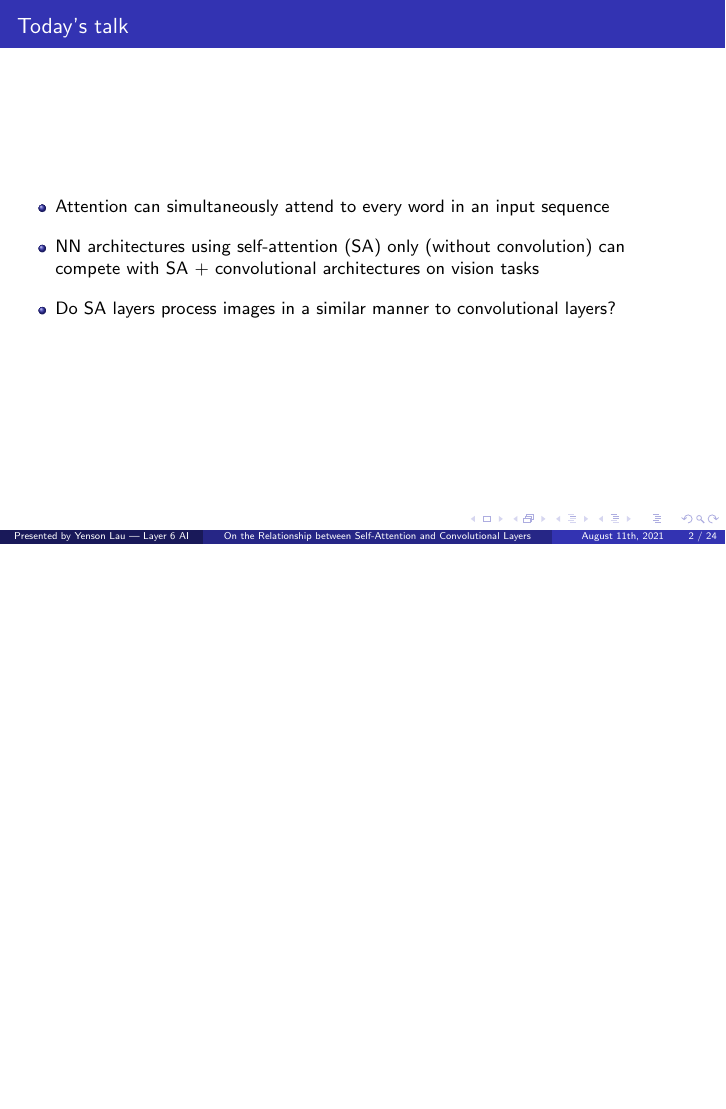
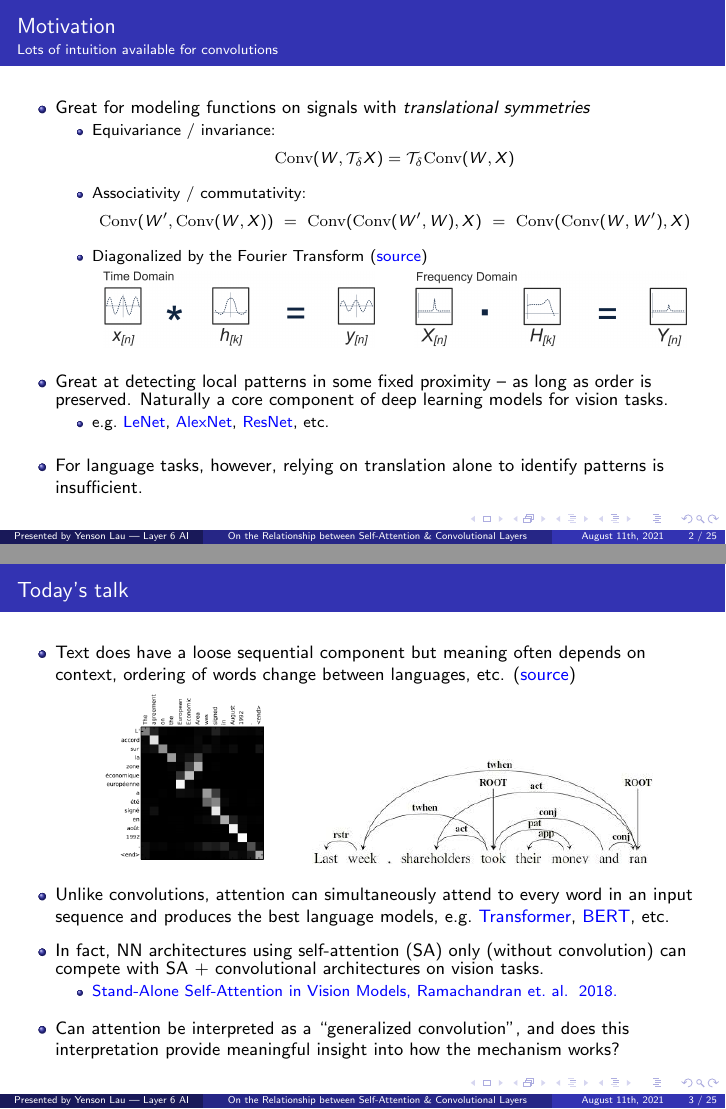
Before and after one commit to yenson-lau/sa-conv, LaTeX slides (presentation/main.tex): page 2 of 24 before the commit and pages 2 and 3 of 25 after it, the two joined at a grey line, the shorter picture padded with empty space. Compiled offline with pdfLaTeX.

Commit message:
Paper presentation: finished background section

```diff
--- a/presentation/main.tex
+++ b/presentation/main.tex
@@ -1,10 +1,11 @@
 \documentclass[9pt]{beamer}
+\usepackage{changepage}
 \usepackage[absolute,overlay]{textpos}
 \usepackage{tikz}
 \usetheme{Madrid}
 
 % Update right margin since font size is now 9pt
-\setbeamersize{text margin right=10mm}
+\setbeamersize{text margin right=5mm}
 
 % Adjust footline
 \makeatletter
@@ -25,6 +26,16 @@
   \vskip0pt%
 }
 \makeatother
+
+\usepackage{hyperref}
+\hypersetup{
+  colorlinks=true,
+  linkcolor=blue,
+  filecolor=blue,
+  urlcolor=blue,
+}
+\addtobeamertemplate{headline}{\hypersetup{linkcolor=.}}{}
+\addtobeamertemplate{footline}{\hypersetup{linkcolor=.}}{}
 
 % Itemization settings
 \usepackage{xpatch}
@@ -69 +76,0 @@
-\title{On the Relationship between Self-Attention and Convolutional Layers}
@@ -76,11 +84,63 @@
 \maketitle
 
 
+\begin{frame}{Motivation}
+\framesubtitle{Lots of intuition available for convolutions}
+\begin{itemize} \setlength\itemsep{1.2em}
+\item Great for modeling functions on signals with {\em translational symmetries}
+
+\begin{itemize} \setlength\itemsep{1em}
+    \item Equivariance / invariance:
+    $$\textrm{Conv}(W, \mc T_{\delta} X) = \mc T_{\delta} \textrm{Conv}(W, X)$$
+
+    \item Associativity / commutativity:
+    \begin{equation*}
+        \textrm{Conv}(W', \textrm{Conv}(W, X))
+            \eq \textrm{Conv}(\textrm{Conv}(W', W), X)
+            \eq \textrm{Conv}(\textrm{Conv}(W, W'), X)
+    \end{equation*}
+
+    \item Diagonalized by the Fourier Transform
+    (\href{http://hamiltonkibbe.com/finite-impulse-response-filters-using-apples-accelerate-framework-part-iii/}{source})
+    \begin{center}
+        \includegraphics[width=.4\textwidth]{presentation/images/conv-time.png}
+        \qquad
+        \includegraphics[width=.4\textwidth]{presentation/images/conv-freq.png}
+    \end{center}
+\end{itemize}
+
+\item Great at detecting local patterns in some fixed proximity -- as long as order is preserved. Naturally a core component of deep learning models for vision tasks.
+\begin{itemize}
+    \item e.g.\
+    \href{http://yann.lecun.com/exdb/lenet/}{LeNet},
+    \href{https://papers.nips.cc/paper/2012/file/c399862d3b9d6b76c8436e924a68c45b-Paper.pdf}{AlexNet},
+    \href{https://arxiv.org/abs/1512.03385}{ResNet}, etc.
+\end{itemize}
+
+\item For language tasks, however, relying on translation alone to identify patterns is insufficient.
+\end{itemize}
+\end{frame}
+
+
 \begin{frame}{Today's talk}
-\begin{itemize} \setlength\itemsep{1em}
-\item Attention can simultaneously attend to every word in an input sequence
-\item NN architectures using self-attention (SA) only (without convolution) can compete with SA + convolutional architectures on vision tasks
-\item Do SA layers process images in a similar manner to convolutional layers?
+\begin{itemize}
+\item Text does have a loose sequential component but meaning often depends on context, ordering of words change between languages, etc.
+(\href{https://wiki.pathmind.com/attention-mechanism-memory-network}{source})
+\begin{center}
+    \includegraphics[width=.25\textwidth]{presentation/images/attention_translation_grid.png}
+    \qquad
+    \includegraphics[width=.5\textwidth]{presentation/images/semantic_dependencies.jpg}
+\end{center}
+
+\item Unlike convolutions, attention can simultaneously attend to every word in an input sequence and produces the best language models, e.g.\
+\href{https://papers.nips.cc/paper/2017/file/3f5ee243547dee91fbd053c1c4a845aa-Paper.pdf}{Transformer}, \href{https://arxiv.org/abs/1810.04805}{BERT}, etc.
+
+\item In fact, NN architectures using self-attention (SA) only (without convolution) can compete with SA + convolutional architectures on vision tasks.
+\begin{itemize}
+    \item \href{https://arxiv.org/abs/1906.05909}{Stand-Alone Self-Attention in Vision Models, Ramachandran et.\ al.\, 2018.}
+\end{itemize}
+
+\item Can attention be interpreted as a ``generalized convolution'', and does this interpretation provide meaningful insight into how the mechanism works?
 \end{itemize}
 \end{frame}
 
```
Also changed, not shown: presentation/images/attention_translation_grid.png (added), presentation/images/conv-freq.png (added), presentation/images/conv-time.png (added), presentation/images/semantic_dependencies.jpg (added), presentation/main.pdf, presentation/main.tex (16 more changed lines).
